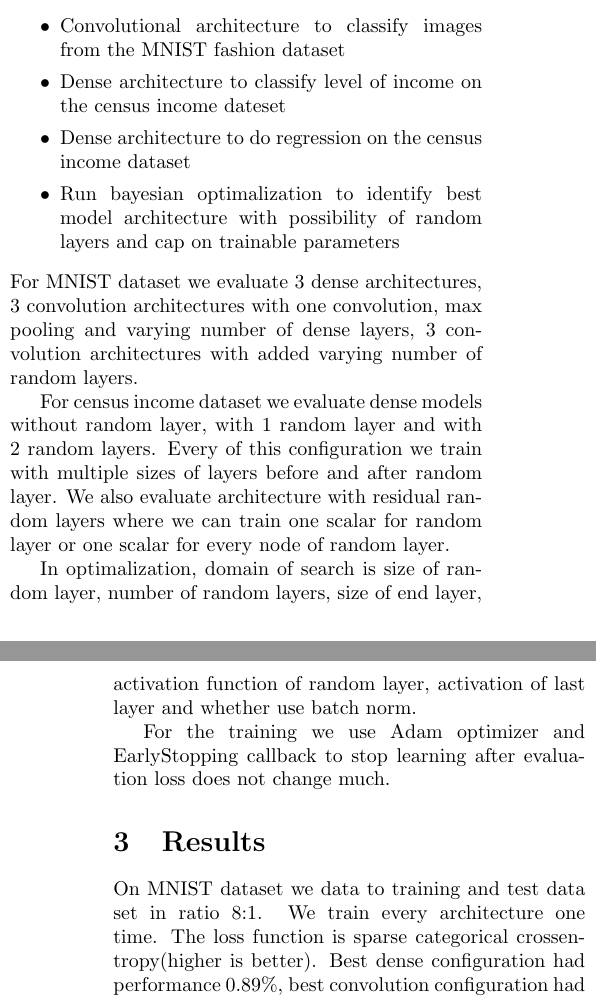
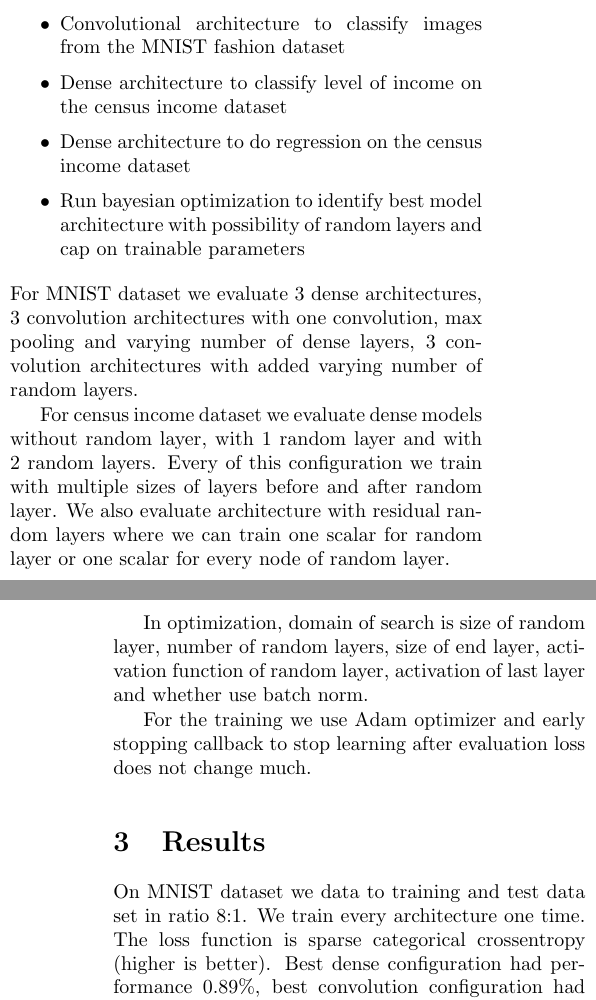
Before and after one commit to matejsladek/random_layers, a LaTeX paper (documents/report/report.tex): two parts of the columns of pages 1 and 2 of 2, joined at a grey line, cut so that both start at the same text. Compiled offline with pdfLaTeX.

Commit message:
Fix some small typo's

```diff
--- a/documents/report/report.tex
+++ b/documents/report/report.tex
@@ -3,10 +3,7 @@
 \usepackage{multicol}
 \usepackage{cite}
 \usepackage{hyperref}
-% TODO: Remove import
-\usepackage{blindtext}
 
-%opening
 \title{Deep Learning Fall 2019 Project Report\\\large{Large, Random Non-trainable Layers in Neural Networks with Memory Constraints}}
 \author{Bram van den Heuvel \& Matej Sladek}
 
@@ -42,29 +39,29 @@
 	To measure the effect of random layers on performance we identified the following tasks:
 	\begin{itemize}
 		\itemsep0em
-		\item Convolutional architecture to classify images from the MNIST fashion  dataset
-		\item Dense architecture to classify level of income on the census income dateset
+		\item Convolutional architecture to classify images from the MNIST fashion dataset
+		\item Dense architecture to classify level of income on the census income dataset
 		\item Dense architecture to do regression on the census income dataset
-		\item Run bayesian optimalization to identify best model architecture with possibility of random layers and cap on trainable parameters
+		\item Run bayesian optimization to identify best model architecture with possibility of random layers and cap on trainable parameters
 	\end{itemize}
 	For MNIST dataset we evaluate 3 dense architectures, 3 convolution architectures with one convolution, max pooling and varying number of dense layers, 3 convolution architectures with added varying number of random layers.
 
 	For census income dataset we evaluate dense models without random layer, with 1 random layer and with 2 random layers. Every of this configuration we train with multiple sizes of layers before and after random layer. We also evaluate architecture with residual random layers where we can train one scalar for random layer or one scalar for every node of random layer.
 
-	In optimalization, domain of search is size of random layer, number of random layers, size of end layer, activation function of random layer, activation of last layer and whether use batch norm.
+	In optimization, domain of search is size of random layer, number of random layers, size of end layer, activation function of random layer, activation of last layer and whether use batch norm.
 
-	For the training we use Adam optimizer and EarlyStopping callback to stop learning after evaluation loss does not change much.
+	For the training we use Adam optimizer and early stopping callback to stop learning after evaluation loss does not change much.
 
 
 	\section{Results}
-	On MNIST dataset we data to training and test data set in ratio 8:1. We train every architecture one time. The loss function is sparse categorical crossentropy(higher is better). Best dense configuration had performance 0.89\%, best convolution configuration had 0.91\% and with added random layers best performance was 89\%. In (Fig 1) can be seen plot with data point for every configuration. On plot we see means of every type of architecture. After adding random layers the performance dropped.
+	On MNIST dataset we data to training and test data set in ratio 8:1. We train every architecture one time. The loss function is sparse categorical crossentropy (higher is better). Best dense configuration had performance 0.89\%, best convolution configuration had 0.91\% and with added random layers best performance was 89\%. In (Fig 1) can be seen plot with data point for every configuration. On plot we see means of every type of architecture. After adding random layers the performance dropped.
 
 	On Census income we use K-fold evaluation and we split data to 10 parts and every architecture configuration train for 10 times. In regression task loss is mean squared error(lower is better). In (Fig 2) we can see that mean of results is similar even if we add 1 or 2 random layer. We also go deeper with random layers with using residual random layers. We evaluate architectures with 10, 20, 30 and 40 residual random layers. Results are in (Fig 3) and there are not much difference when we add more random layers.
 
 	On Census income on classification task we take same models as in regression. We use sparse categorical crossentropy loss. Results are in (Fig 4). Best models have similar results even after adding random layer, but we can see mean is smaller for architectures without random layer and that is because few models has low performance, so we can see that stability of training went up after adding random layer.
 
 	\section{Discussion}
-	From results we can say that adding few random layers does not improve performance. Mean performance of models went a little bit down after adding these layers. Same happen when we add lots of residual random layer. In classification task of census income models without any random layer happend have lower performance in some cases, but after adding random layer we have not see it. From that we conclude that in some cases random layers can improve stability of training.
+	From results we can say that adding few random layers does not improve performance. Mean performance of models went a little bit down after adding these layers. Same happen when we add lots of residual random layer. In classification task of census income models without any random layer happened have lower performance in some cases, but after adding random layer we have not see it. From that we conclude that in some cases random layers can improve stability of training.
 
 	\section{Summary}
 	In conclusion we proposed idea to memory limited implementation of random layers. We evaluated models with or without random layers on regression and classification tasks. We conclude that adding random layers does not change performance a much. In evaluation of classification task of census income dataset, we have seen that training stability was improved.
```
Also changed, not shown: documents/report/report.tex (4 more changed lines).
